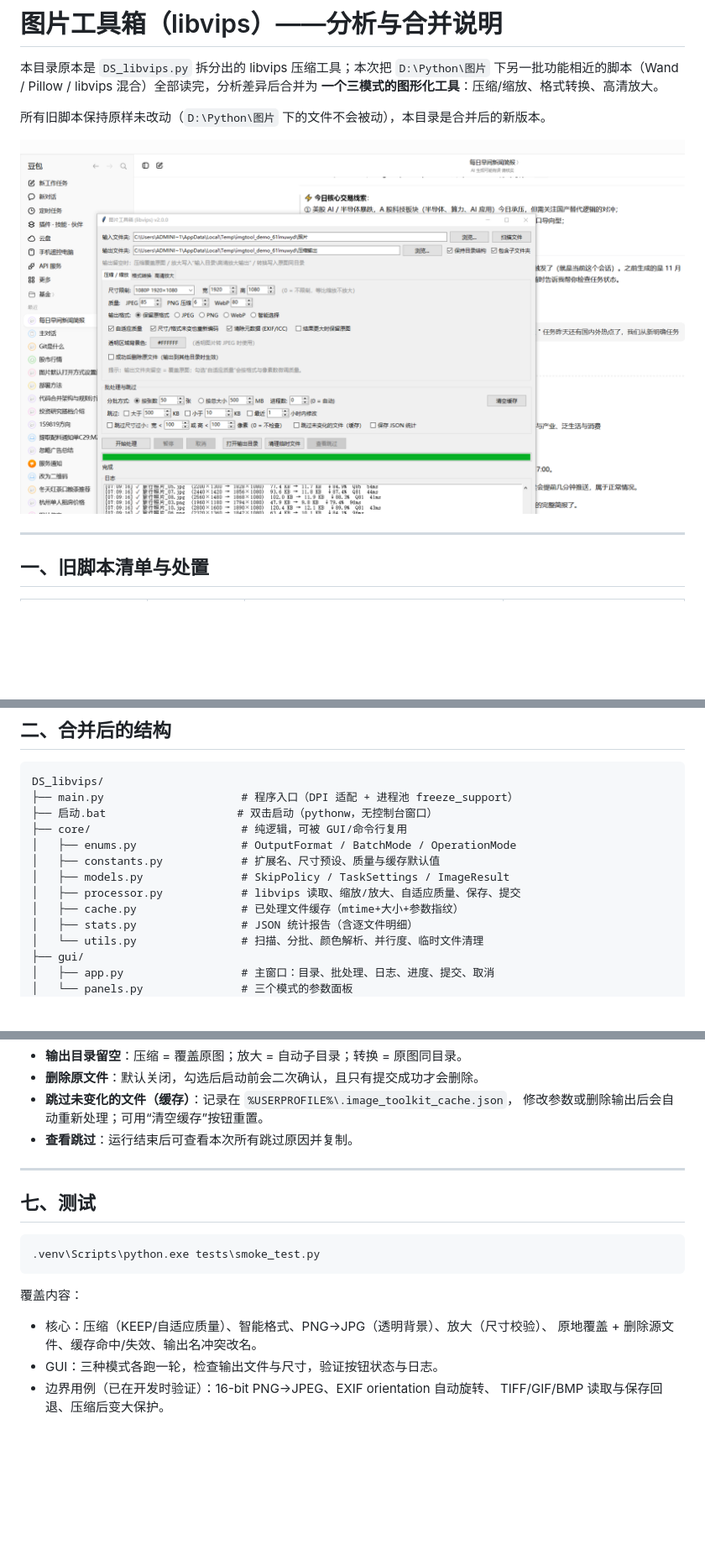
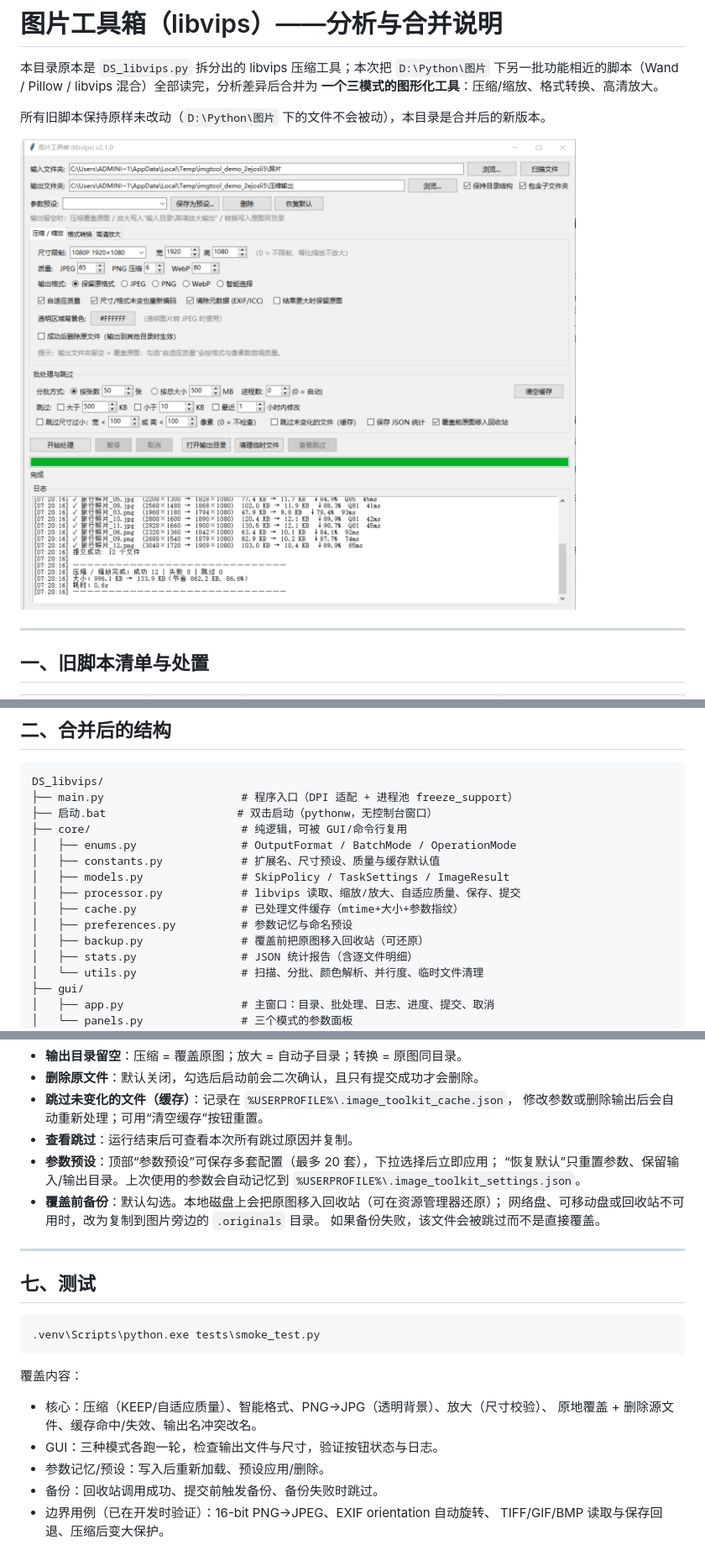
Before and after one commit to Ray920501/image-compressor, a Markdown page: 合并说明.md, 3 parts joined by grey strips. Shown at 84% size. Drawn GitHub-style; pictures changed too: docs/screenshot.png; blank space fills up the shorter version.

```diff
--- a/合并说明.md
+++ b/合并说明.md
@@ -45,6 +45,8 @@ DS_libvips/
 │   ├── models.py               # SkipPolicy / TaskSettings / ImageResult
 │   ├── processor.py            # libvips 读取、缩放/放大、自适应质量、保存、提交
 │   ├── cache.py                # 已处理文件缓存（mtime+大小+参数指纹）
+│   ├── preferences.py          # 参数记忆与命名预设
+│   ├── backup.py               # 覆盖前把原图移入回收站（可还原）
 │   ├── stats.py                # JSON 统计报告（含逐文件明细）
 │   └── utils.py                # 扫描、分批、颜色解析、并行度、临时文件清理
 ├── gui/
@@ -153,6 +157,12 @@ DS_libvips/
 - **跳过未变化的文件（缓存）**：记录在 `%USERPROFILE%\.image_toolkit_cache.json`，
   修改参数或删除输出后会自动重新处理；可用“清空缓存”按钮重置。
 - **查看跳过**：运行结束后可查看本次所有跳过原因并复制。
+- **参数预设**：顶部“参数预设”可保存多套配置（最多 20 套），下拉选择后立即应用；
+  “恢复默认”只重置参数、保留输入/输出目录。上次使用的参数会自动记忆到
+  `%USERPROFILE%\.image_toolkit_settings.json`。
+- **覆盖前备份**：默认勾选。本地磁盘上会把原图移入回收站（可在资源管理器还原）；
+  网络盘、可移动盘或回收站不可用时，改为复制到图片旁边的 `.originals` 目录。
+  如果备份失败，该文件会被跳过而不是直接覆盖。
 
 ---
 
@@ -167,6 +177,8 @@ DS_libvips/
 - 核心：压缩（KEEP/自适应质量）、智能格式、PNG→JPG（透明背景）、放大（尺寸校验）、
   原地覆盖 + 删除源文件、缓存命中/失效、输出名冲突改名。
 - GUI：三种模式各跑一轮，检查输出文件与尺寸，验证按钮状态与日志。
+- 参数记忆/预设：写入后重新加载、预设应用/删除。
+- 备份：回收站调用成功、提交前触发备份、备份失败时跳过。
 - 边界用例（已在开发时验证）：16-bit PNG→JPEG、EXIF orientation 自动旋转、
   TIFF/GIF/BMP 读取与保存回退、压缩后变大保护。
 
```
Also changed, not shown: other parts of 合并说明.md (+2 -0 lines), 项目结构.md (+2 -0 lines), 10 other files.
